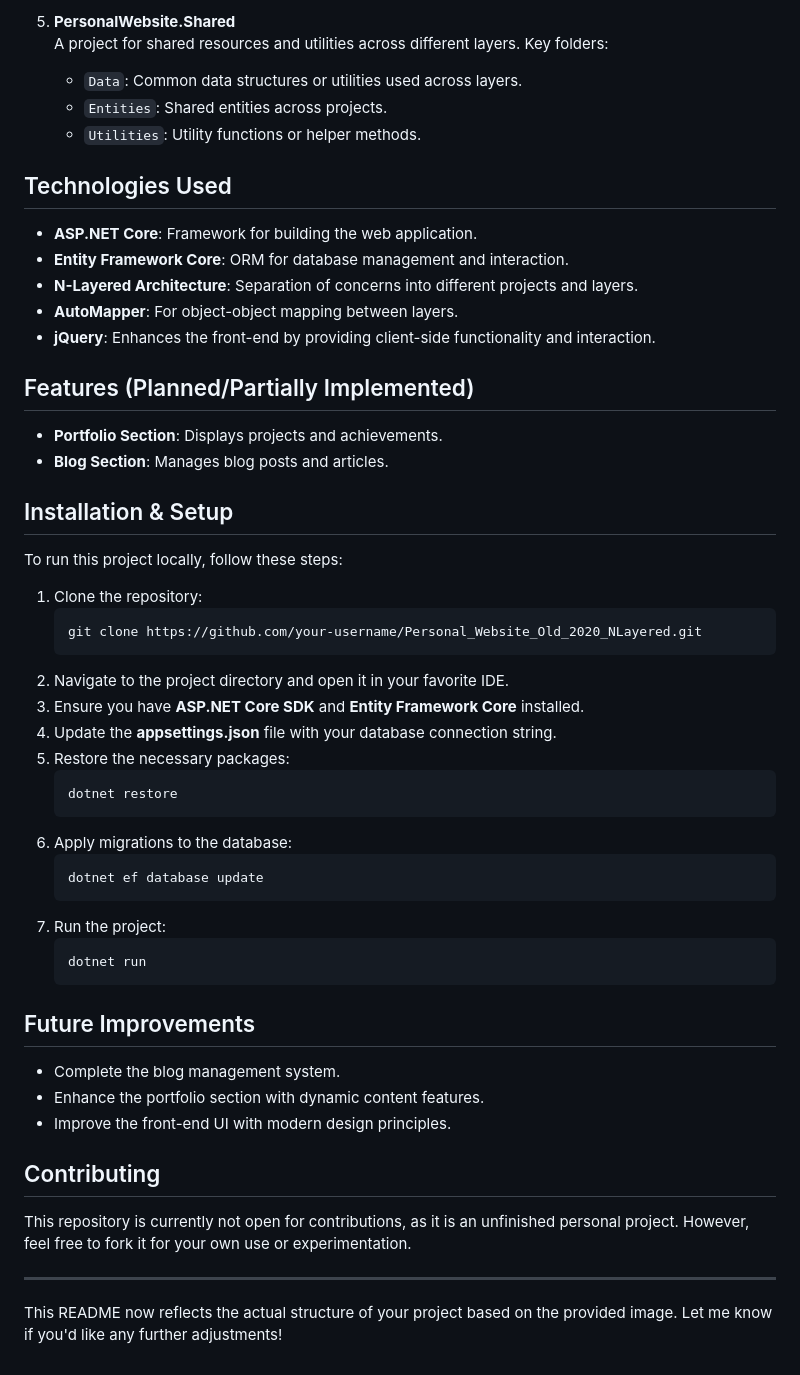
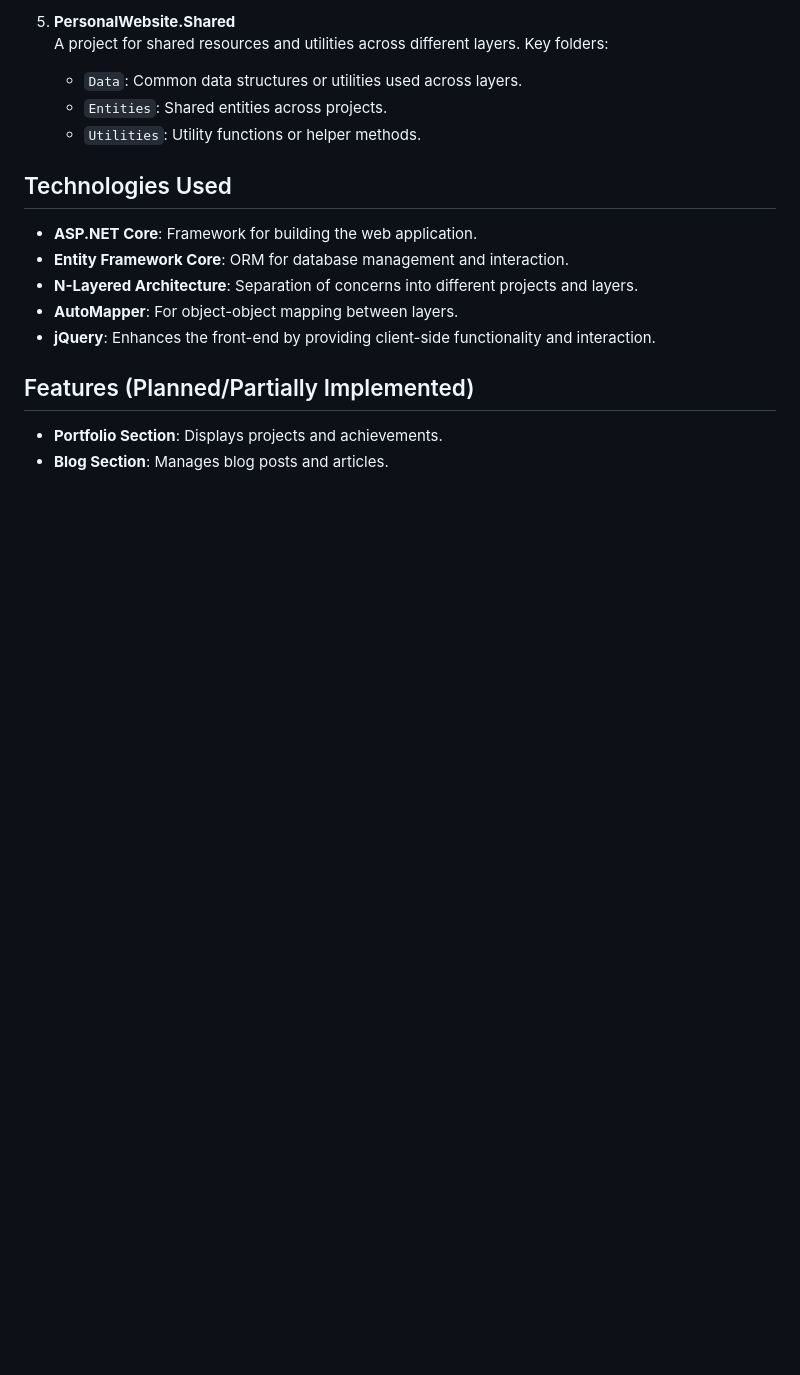
Before and after one commit to KanalSuleyman/Personal_Website_Old_2020_NLayered, a Markdown page: README.md, the part around the change. Rendered like a GitHub page; blank space fills up the shorter version.

Commit message:
Update README.md
Update read me file

````diff
--- a/README.md
+++ b/README.md
@@ -54,41 +54,3 @@ The solution is broken down into multiple projects following a clean separation
 
 - **Portfolio Section**: Displays projects and achievements.
 - **Blog Section**: Manages blog posts and articles.
-
-## Installation & Setup
-
-To run this project locally, follow these steps:
-
-1. Clone the repository:
-   ```bash
-   git clone https://github.com/your-username/Personal_Website_Old_2020_NLayered.git
-   ```
-2. Navigate to the project directory and open it in your favorite IDE.
-3. Ensure you have **ASP.NET Core SDK** and **Entity Framework Core** installed.
-4. Update the **appsettings.json** file with your database connection string.
-5. Restore the necessary packages:
-   ```bash
-   dotnet restore
-   ```
-6. Apply migrations to the database:
-   ```bash
-   dotnet ef database update
-   ```
-7. Run the project:
-   ```bash
-   dotnet run
-   ```
-
-## Future Improvements
-
-- Complete the blog management system.
-- Enhance the portfolio section with dynamic content features.
-- Improve the front-end UI with modern design principles.
-
-## Contributing
-
-This repository is currently not open for contributions, as it is an unfinished personal project. However, feel free to fork it for your own use or experimentation.
-
----
-
-This README now reflects the actual structure of your project based on the provided image. Let me know if you'd like any further adjustments!
````
